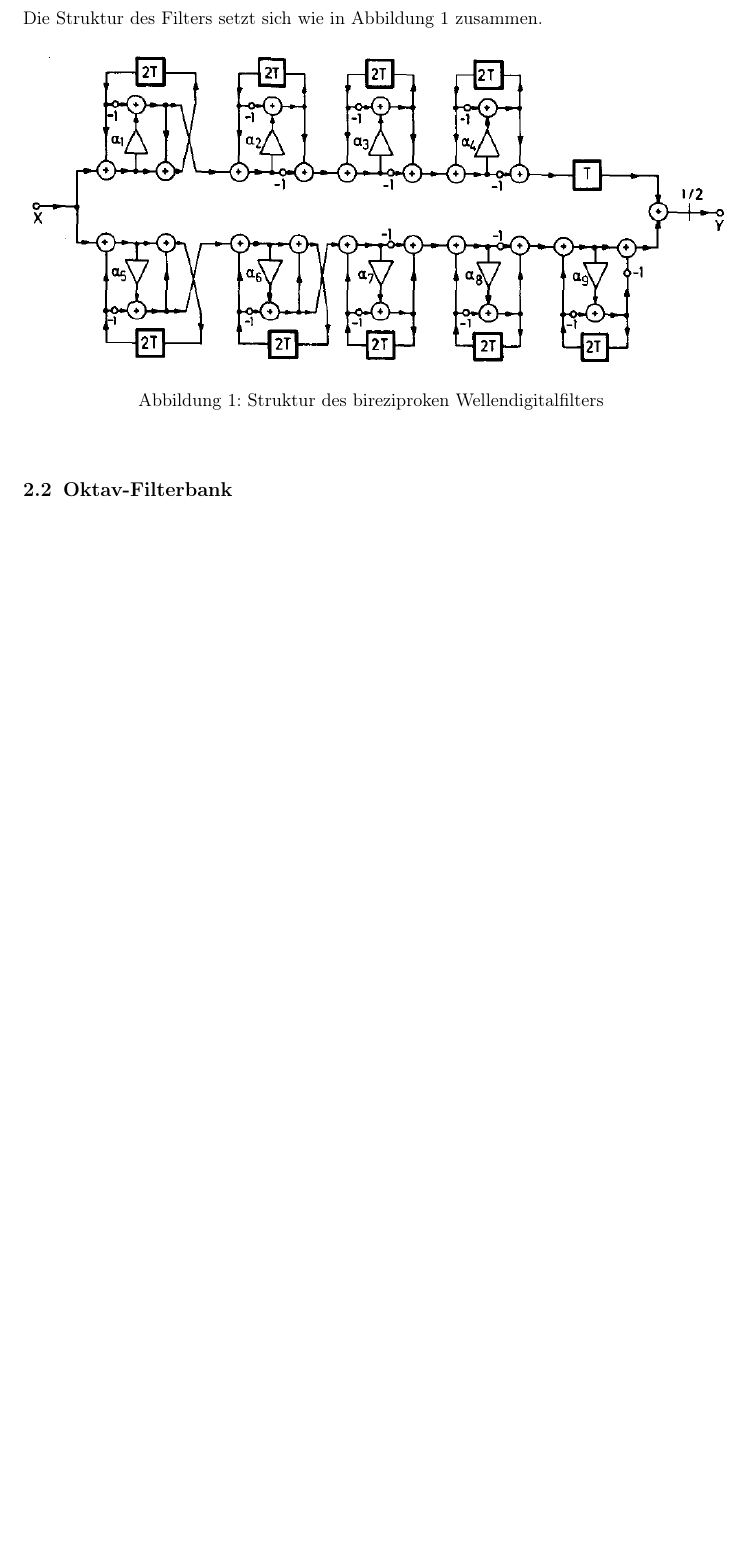
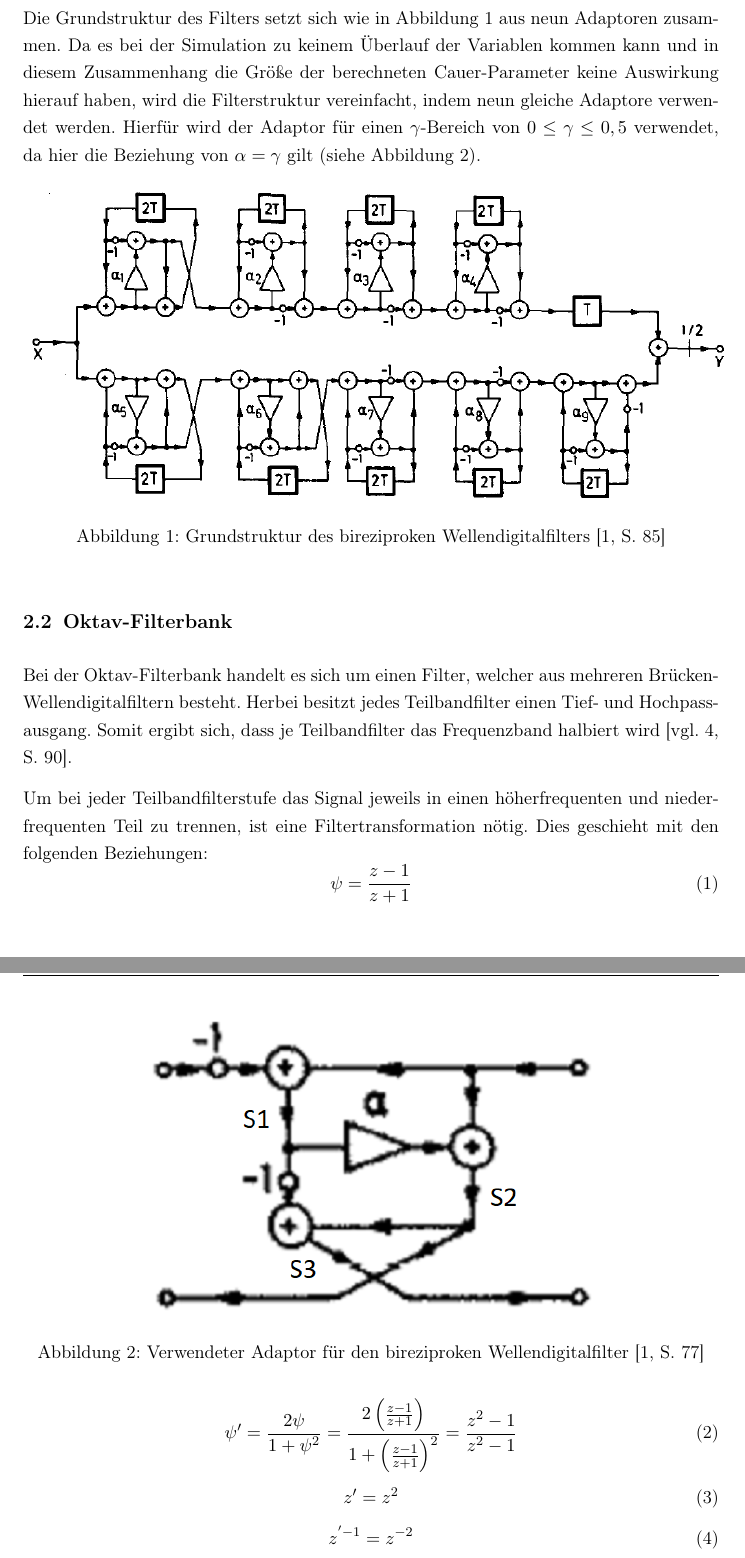
Before and after one commit to DenominatorIsZero/DWF, a LaTeX problem sheet (Dokumentation/example/termpaper.tex, which reads Dokumentation/example/chapters/grundlagen.tex): part of page 4 of 7 before the commit and two parts of pages 4 and 5 of 9 after it, the two joined at a grey line, cut so that both start at the same text, the shorter picture padded with empty space. Compiled offline with pdfLaTeX.

Commit message:
Grundlagen fertiggestellt

```diff
--- a/Dokumentation/example/chapters/grundlagen.tex
+++ b/Dokumentation/example/chapters/grundlagen.tex
@@ -10,12 +10,31 @@ Im folgenden Kapitel wird auf die Grundlagen eingegangen, die in Zusammenhang mi
 Die Grundstruktur des bireziproken Filters sind Wellendigitalfilter. Wellendigitalfilter sind dabei Filter der digitalen Signalverarbeitung, die auch unter nicht linearen Bedingungen eine gute Stabilitätseigenschaft aufweisen \cite[vgl.][S. 68]{gaszi1983}.\par
 Bei den bireziproken Filtern, auch selbstreziproke Filter genannt, handelt es sich um eine Unterklasse der Wellendigitalfilter. Bei dem Filterdesign dieser Filter kann entweder die Durchlassdämpfung oder die Sperrdämpfung frei gewählt werden, da der Frequenzbereich bis $\frac{F_s}{4}$ nicht unabhängig von dem Bereich von $\frac{F_s}{4}$ bis $\frac{F_s}{2}$ ist \cite[vgl.][S. 72]{gaszi1983}.\par
 Die Anzahl der Adapter innerhalb des Filters ist dabei geringer als bei üblichen Wellendigitalfiltern. Bireziproke Filter umfassen $\frac{N - 1}{2}$ Adapter \cite[vgl.][S. 73]{gaszi1983}.\par
-Für dieses Projekt wird der bireziproke Filter aus \cite{gaszi1983} verwendet. Hierbei handelt es sich um einen Filter 19. Grades mit Cauer-Parametern. Das Filterdesign ist in \cite[][S. 74]{gaszi1983} zu finden.\par
-Die Struktur des Filters setzt sich wie in Abbildung \ref{fig:bireziprok_Struktur} zusammen.
+Für dieses Projekt wird der bireziproke Filter aus \cite{gaszi1983} verwendet. Hierbei handelt es sich um einen Filter 19. Grades mit Cauer-Parametern. Das Filterdesign und die Berechnung der Cauer-Parameter ist in \cite[][S. 74]{gaszi1983} zu finden.\par
+Die Grundstruktur des Filters setzt sich wie in Abbildung \ref{fig:bireziprok_Struktur} aus neun Adaptoren zusammen. Da es bei der Simulation zu keinem Überlauf der Variablen kommen kann und in diesem Zusammenhang die Größe der berechneten Cauer-Parameter keine Auswirkung hierauf haben, wird die Filterstruktur vereinfacht, indem neun gleiche Adaptore verwendet werden. Hierfür wird der Adaptor für einen $\gamma$-Bereich von $0\leq\gamma\leq0,5$ verwendet, da hier die Beziehung von $\alpha=\gamma$ gilt (siehe Abbildung \ref{fig:Adaptor}).
 \begin{figure}[h!]
 	\centering	\includegraphics[width=15cm]{img/BireziprokerFilter.png}
-	\caption{Struktur des bireziproken Wellendigitalfilters}
+	\caption{Grundstruktur des bireziproken Wellendigitalfilters \cite[][S. 85]{gaszi1983}}
 	\label{fig:bireziprok_Struktur}
+\end{figure}
+\begin{figure}[h!]
+	\centering	\includegraphics[width=10cm]{img/Adapter.png}
+	\caption{Verwendeter Adaptor für den bireziproken Wellendigitalfilter \cite[][S. 77]{gaszi1983}}
+	\label{fig:Adaptor}
 \end{figure}
 
 \subsection{Oktav-Filterbank}
+Bei der Oktav-Filterbank handelt es sich um einen Filter, welcher aus mehreren Brücken-Wellendigitalfiltern besteht. Herbei besitzt jedes Teilbandfilter einen Tief- und Hochpassausgang. Somit ergibt sich, dass je Teilbandfilter das Frequenzband halbiert wird \cite[vgl.][S. 90]{kunold1989}.\par
+Um bei jeder Teilbandfilterstufe das Signal jeweils in einen höherfrequenten und niederfrequenten Teil zu trennen, ist eine Filtertransformation nötig. Dies geschieht mit den folgenden Beziehungen:
+\begin{equation}
+\psi = \frac{z - 1}{z + 1}
+\end{equation}
+\begin{equation}
+\psi' = \frac{2 \psi}{1 + \psi^2} = \frac{2 \left(\frac{z - 1}{z + 1}\right)}{1 + \left(\frac{z - 1}{z + 1}\right)^2} = \frac{z^2 - 1}{z^2 - 1}
+\end{equation}
+\begin{equation}
+z' = z^2
+\end{equation}
+\begin{equation}
+z^{'-1} = z^{-2}
+\end{equation}
```
Also changed, not shown: Dokumentation/example/img/Adapter.png, Dokumentation/example/img/OktavFilter.PNG (added), Dokumentation/example/chapters/grundlagen.tex (8 more changed lines).
